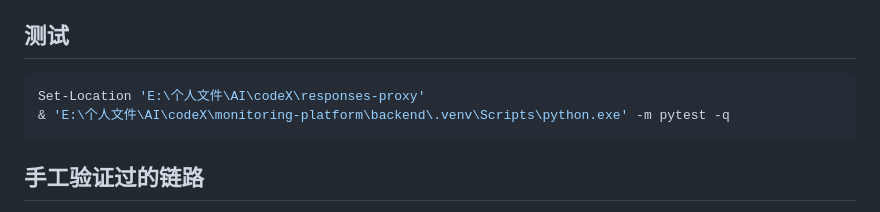
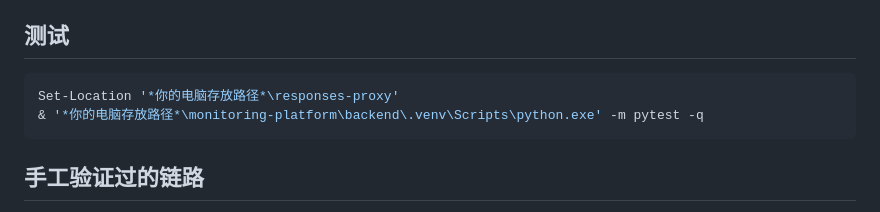
Before and after one commit to zjcadmin/responses-proxy, a Markdown page: README.md, the part around one of its changes. Rendered like a GitHub page.

````diff
--- a/README.md
+++ b/README.md
@@ -158,8 +125,8 @@ Codex 使用的 API Key 来自本地 `manager-config.json` 里的 `proxy_api_key
 ## 测试
 
 ```powershell
-Set-Location 'E:\个人文件\AI\codeX\responses-proxy'
-& 'E:\个人文件\AI\codeX\monitoring-platform\backend\.venv\Scripts\python.exe' -m pytest -q
+Set-Location '*你的电脑存放路径*\responses-proxy'
+& '*你的电脑存放路径*\monitoring-platform\backend\.venv\Scripts\python.exe' -m pytest -q
 ```
 
 ## 手工验证过的链路
````
Also changed, not shown: other parts of README.md (+2 -35 lines).
